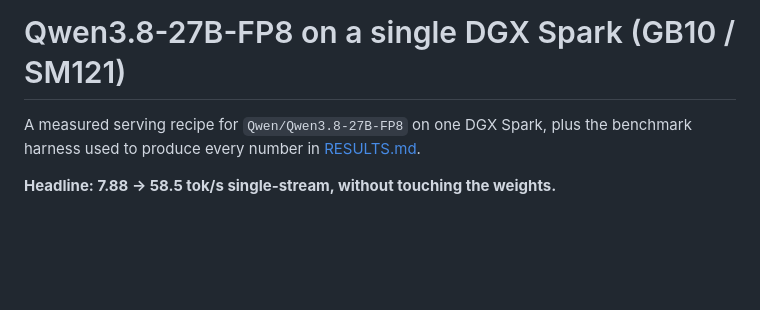
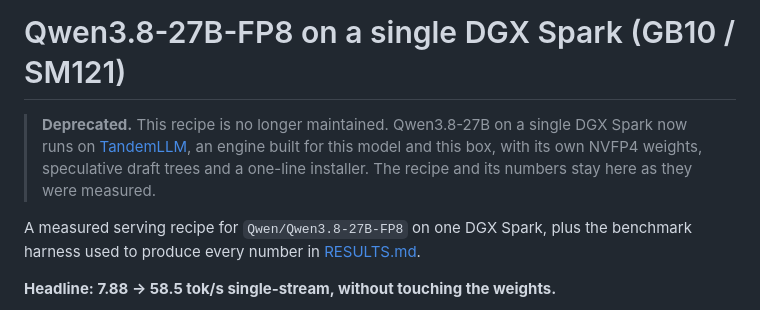
Before and after one commit to 0xBakeer/Qwen3.8-27B-FP8-on-a-single-DGX-Spark, a Markdown page: README.md, the part around the change. Drawn GitHub-style; blank space fills up the shorter version.

Commit message:
README: deprecated, superseded by TandemLLM

```diff
--- a/README.md
+++ b/README.md
@@ -1,4 +1,9 @@
 # Qwen3.8-27B-FP8 on a single DGX Spark (GB10 / SM121)
+
+> **Deprecated.** This recipe is no longer maintained. Qwen3.8-27B on a single DGX Spark now runs on
+> [TandemLLM](https://github.com/0xBakeer/TandemLLM), an engine built for this model and this box, with
+> its own NVFP4 weights, speculative draft trees and a one-line installer. The recipe and its numbers stay
+> here as they were measured.
 
 A measured serving recipe for `Qwen/Qwen3.8-27B-FP8` on one DGX Spark, plus the
 benchmark harness used to produce every number in [RESULTS.md](RESULTS.md).
```
